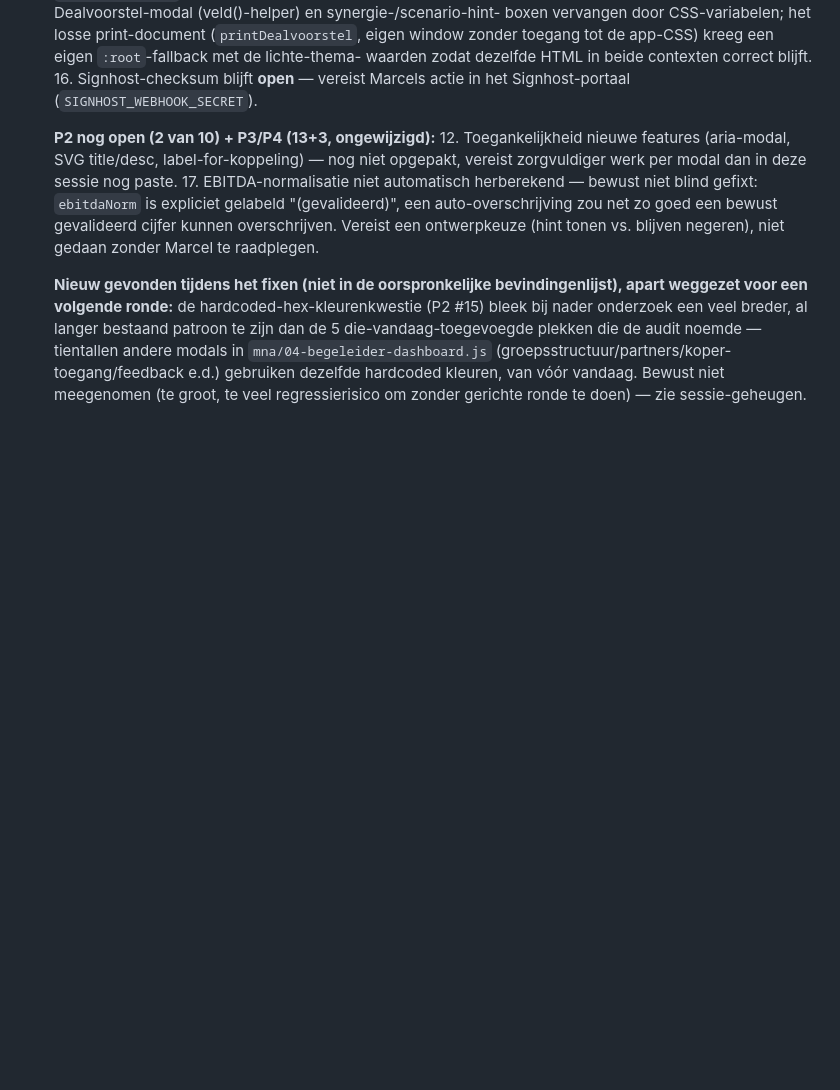
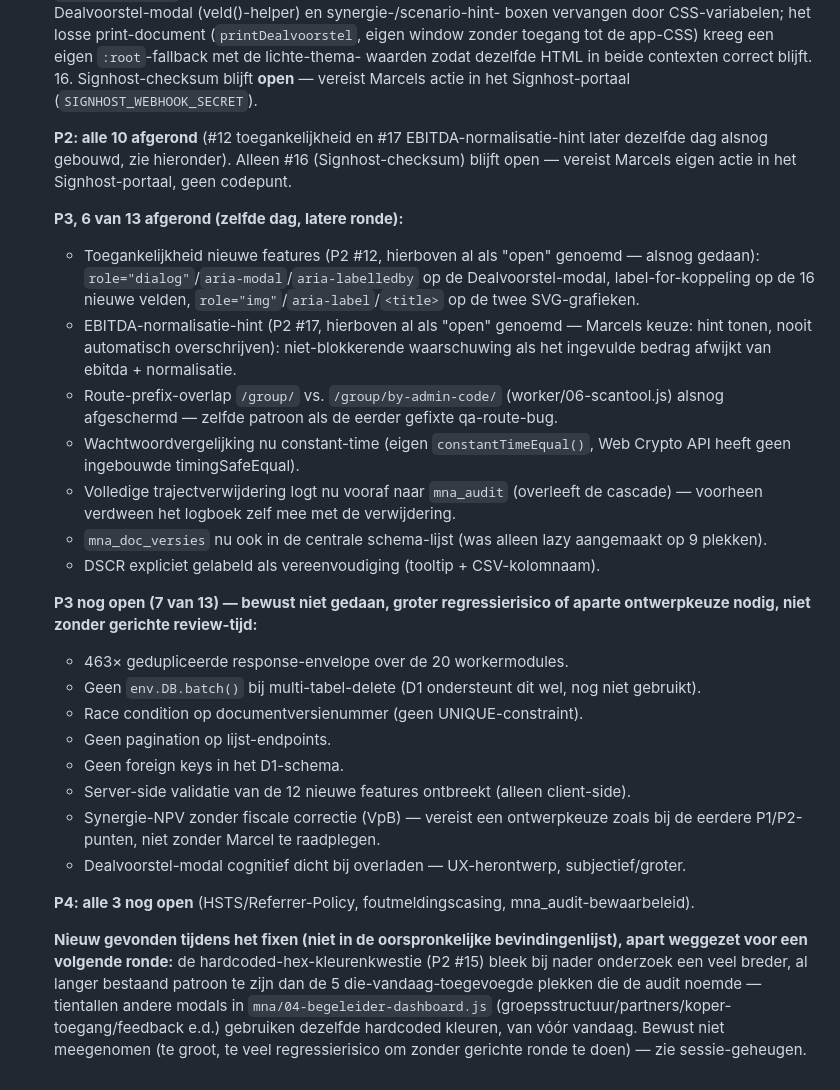
Before and after one commit to marcelbisschops-ux/koersvoormorgen, a Markdown page: AUDIT-STANDAARD.md, the part around the change. Rendered like a GitHub page; blank space fills up the shorter version.

Commit message:
Doc: AUDIT-STANDAARD.md bijwerken - P2 volledig af, P3 6/13 af
Co-Authored-By: Claude Sonnet 5 <noreply@anthropic.com>

```diff
--- a/AUDIT-STANDAARD.md
+++ b/AUDIT-STANDAARD.md
@@ -474,13 +474,39 @@ alleen één van beide behandelt telt niet als volledig.
   16. Signhost-checksum blijft **open** — vereist Marcels actie in het Signhost-portaal
      (`SIGNHOST_WEBHOOK_SECRET`).
 
-  **P2 nog open (2 van 10) + P3/P4 (13+3, ongewijzigd):**
-  12. Toegankelijkheid nieuwe features (aria-modal, SVG title/desc, label-for-koppeling) — nog niet
-     opgepakt, vereist zorgvuldiger werk per modal dan in deze sessie nog paste.
-  17. EBITDA-normalisatie niet automatisch herberekend — bewust niet blind gefixt: `ebitdaNorm` is
-     expliciet gelabeld "(gevalideerd)", een auto-overschrijving zou net zo goed een bewust
-     gevalideerd cijfer kunnen overschrijven. Vereist een ontwerpkeuze (hint tonen vs. blijven
-     negeren), niet gedaan zonder Marcel te raadplegen.
+  **P2: alle 10 afgerond** (#12 toegankelijkheid en #17 EBITDA-normalisatie-hint later dezelfde dag
+  alsnog gebouwd, zie hieronder). Alleen #16 (Signhost-checksum) blijft open — vereist Marcels eigen
+  actie in het Signhost-portaal, geen codepunt.
+
+  **P3, 6 van 13 afgerond (zelfde dag, latere ronde):**
+  - Toegankelijkheid nieuwe features (P2 #12, hierboven al als "open" genoemd — alsnog gedaan):
+    `role="dialog"`/`aria-modal`/`aria-labelledby` op de Dealvoorstel-modal, label-for-koppeling op
+    de 16 nieuwe velden, `role="img"`/`aria-label`/`<title>` op de twee SVG-grafieken.
+  - EBITDA-normalisatie-hint (P2 #17, hierboven al als "open" genoemd — Marcels keuze: hint tonen,
+    nooit automatisch overschrijven): niet-blokkerende waarschuwing als het ingevulde bedrag afwijkt
+    van ebitda + normalisatie.
+  - Route-prefix-overlap `/group/` vs. `/group/by-admin-code/` (worker/06-scantool.js) alsnog
+    afgeschermd — zelfde patroon als de eerder gefixte qa-route-bug.
+  - Wachtwoordvergelijking nu constant-time (eigen `constantTimeEqual()`, Web Crypto API heeft geen
+    ingebouwde timingSafeEqual).
+  - Volledige trajectverwijdering logt nu vooraf naar `mna_audit` (overleeft de cascade) — voorheen
+    verdween het logboek zelf mee met de verwijdering.
+  - `mna_doc_versies` nu ook in de centrale schema-lijst (was alleen lazy aangemaakt op 9 plekken).
+  - DSCR expliciet gelabeld als vereenvoudiging (tooltip + CSV-kolomnaam).
+
+  **P3 nog open (7 van 13) — bewust niet gedaan, groter regressierisico of aparte ontwerpkeuze
+  nodig, niet zonder gerichte review-tijd:**
+  - 463× gedupliceerde response-envelope over de 20 workermodules.
+  - Geen `env.DB.batch()` bij multi-tabel-delete (D1 ondersteunt dit wel, nog niet gebruikt).
+  - Race condition op documentversienummer (geen UNIQUE-constraint).
+  - Geen pagination op lijst-endpoints.
+  - Geen foreign keys in het D1-schema.
+  - Server-side validatie van de 12 nieuwe features ontbreekt (alleen client-side).
+  - Synergie-NPV zonder fiscale correctie (VpB) — vereist een ontwerpkeuze zoals bij de eerdere
+    P1/P2-punten, niet zonder Marcel te raadplegen.
+  - Dealvoorstel-modal cognitief dicht bij overladen — UX-herontwerp, subjectief/groter.
+
+  **P4: alle 3 nog open** (HSTS/Referrer-Policy, foutmeldingscasing, mna_audit-bewaarbeleid).
 
   **Nieuw gevonden tijdens het fixen (niet in de oorspronkelijke bevindingenlijst), apart
   weggezet voor een volgende ronde:** de hardcoded-hex-kleurenkwestie (P2 #15) bleek bij nader
```
